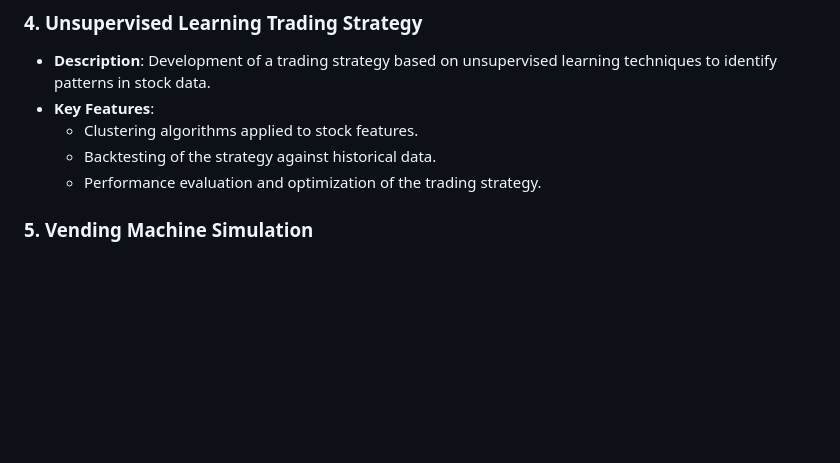
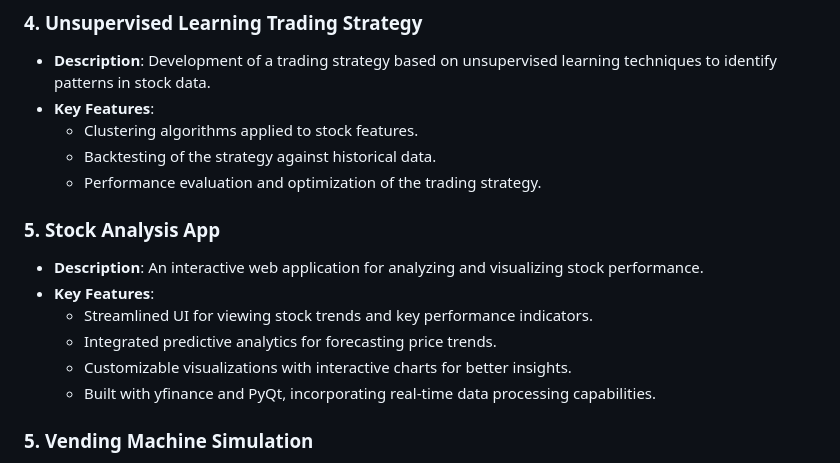
Before and after one commit to cshen05/Personal-Projects, a Markdown page: README.md, the part around the change. Drawn GitHub-style; blank space fills up the shorter version.

Commit message:
updated with latest project

```diff
--- a/README.md
+++ b/README.md
@@ -39,6 +39,14 @@ Welcome to my **Personal Projects** repository! This collection showcases a vari
   - Clustering algorithms applied to stock features.
   - Backtesting of the strategy against historical data.
   - Performance evaluation and optimization of the trading strategy.
+
+### 5. Stock Analysis App
+- **Description**: An interactive web application for analyzing and visualizing stock performance.
+- **Key Features**:
+  - Streamlined UI for viewing stock trends and key performance indicators.
+  - Integrated predictive analytics for forecasting price trends.
+  - Customizable visualizations with interactive charts for better insights.
+  - Built with yfinance and PyQt, incorporating real-time data processing capabilities.
 
 ### 5. Vending Machine Simulation
 - **Description**: A Python program simulating the operations of a vending machine, including item selection, payment processing, and inventory management.
```
